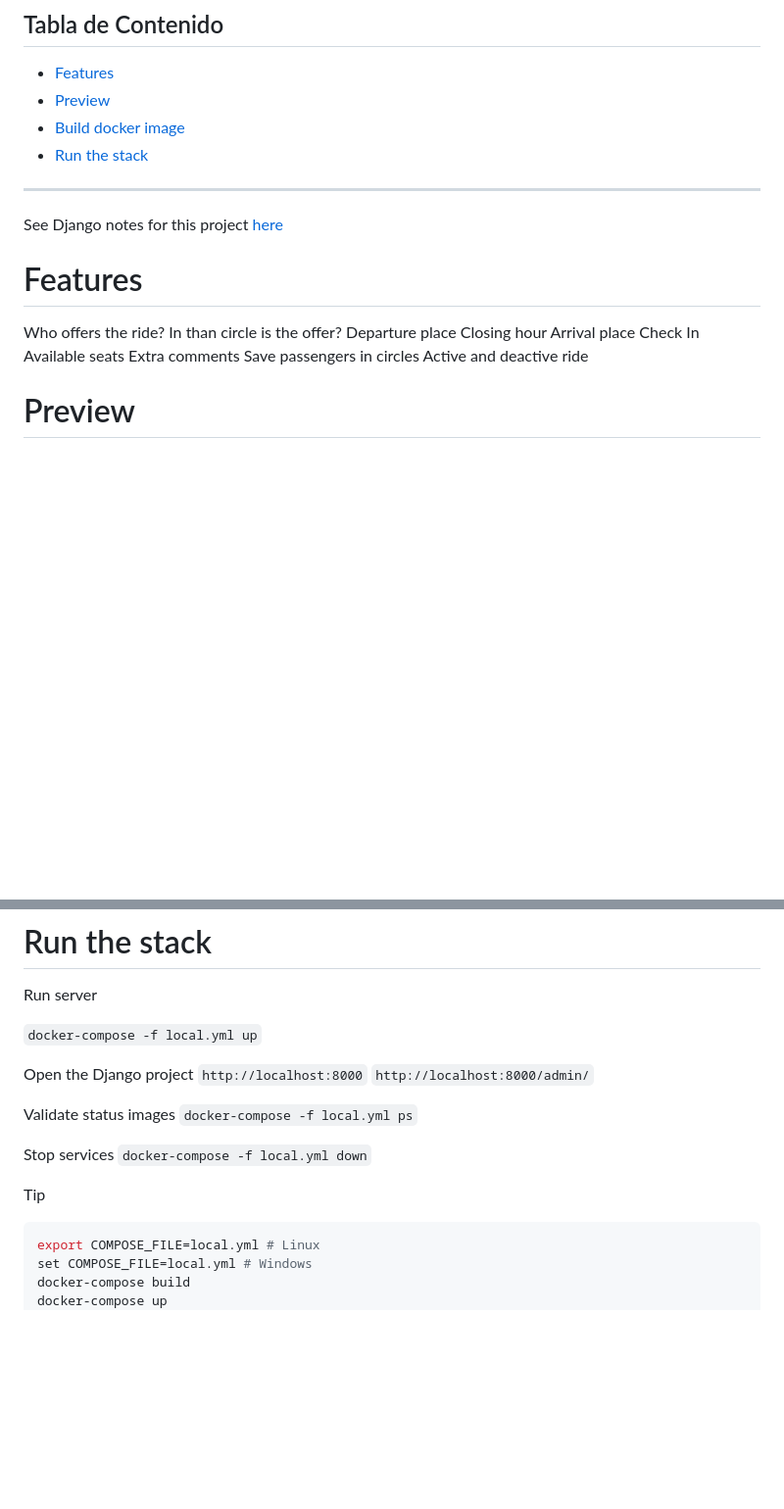
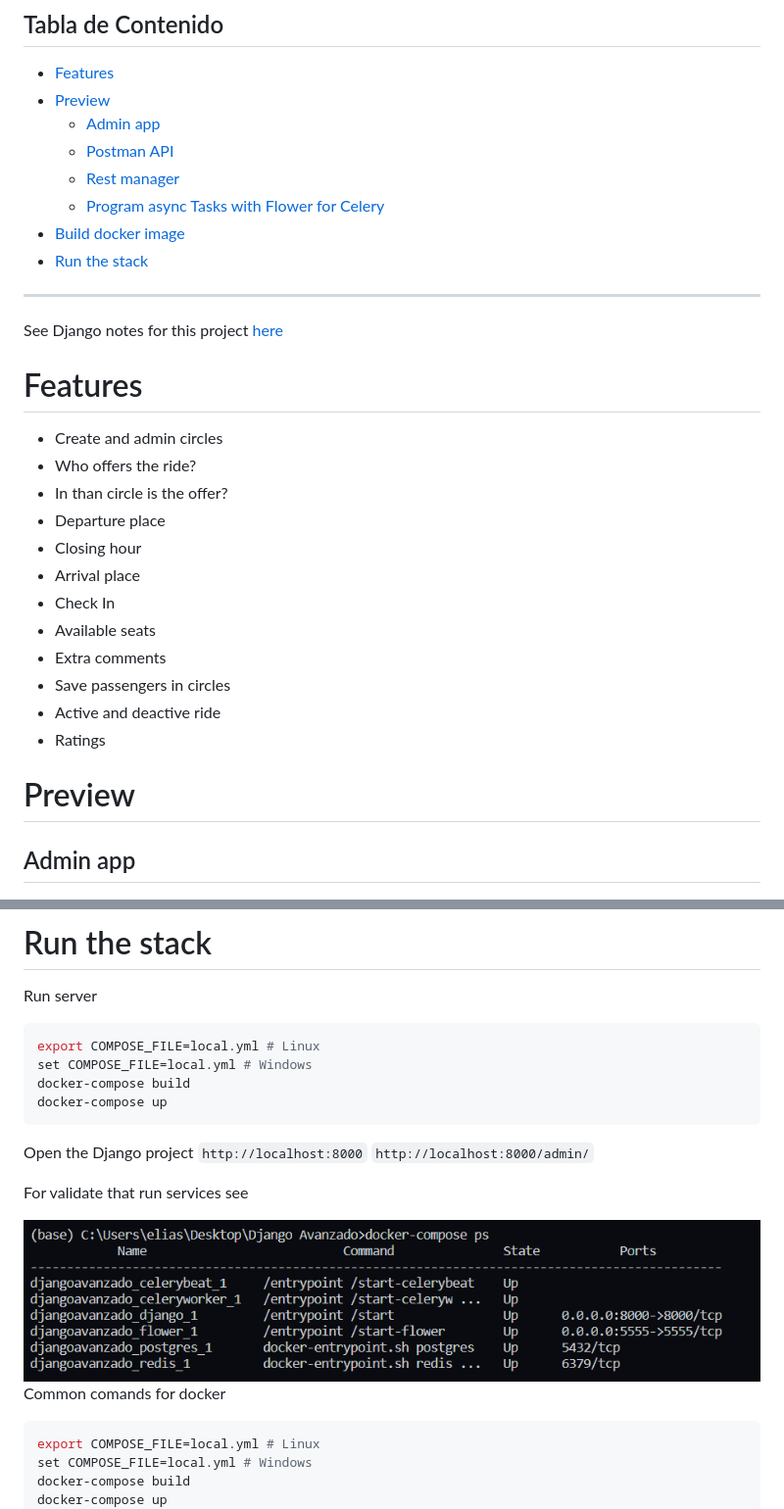
Before and after one commit to eocode/Rider-App, a Markdown page: README.md, 2 parts joined by grey strips. Shown: that part at 98% size. GitHub-like rendering; pictures changed too: images/docker.png (added); blank space fills up the shorter version.

````diff
--- a/README.md
+++ b/README.md
@@ -5,6 +5,10 @@ App rider with Django REST Framework
 ## Tabla de Contenido<!-- omit in toc -->
 - [Features](#features)
 - [Preview](#preview)
+  - [Admin app](#admin-app)
+  - [Postman API](#postman-api)
+  - [Rest manager](#rest-manager)
+  - [Program async Tasks with Flower for Celery](#program-async-tasks-with-flower-for-celery)
 - [Build docker image](#build-docker-image)
 - [Run the stack](#run-the-stack)
 
@@ -13,18 +17,22 @@ App rider with Django REST Framework
 See Django notes for this project  [here](/Docs/README.md)
 
 # Features
-Who offers the ride?
-In than circle is the offer?
-Departure place
-Closing hour
-Arrival place
-Check In
-Available seats
-Extra comments
-Save passengers in circles
-Active and deactive ride
+* Create and admin circles
+* Who offers the ride?
+* In than circle is the offer?
+* Departure place
+* Closing hour
+* Arrival place
+* Check In
+* Available seats
+* Extra comments
+* Save passengers in circles
+* Active and deactive ride
+* Ratings
 
 # Preview
 
+## Admin app
+
 <div align="center">
   <img src="images/1.png">
@@ -48,19 +74,24 @@ Docker build the next images
 
 Run server
 
-``docker-compose -f local.yml up``
+```bash
+export COMPOSE_FILE=local.yml # Linux
+set COMPOSE_FILE=local.yml # Windows
+docker-compose build
+docker-compose up
+```
 
 Open the Django project
 `http://localhost:8000`
 `http://localhost:8000/admin/`
 
-Validate status images
-`docker-compose -f local.yml ps`
+For validate that run services see
 
-Stop services
-`docker-compose -f local.yml down`
+<div align="center">
+  <img src="images/docker.png">
+</div>
 
-Tip
+Common comands for docker
 ```bash
 export COMPOSE_FILE=local.yml # Linux
 set COMPOSE_FILE=local.yml # Windows
````
Also changed, not shown: other parts of README.md (+21 -3 lines), Docs/README.md (+4 -0 lines), images/RestManager.png (added), images/flower.png (added), images/postman.png (added), 8 other files.
